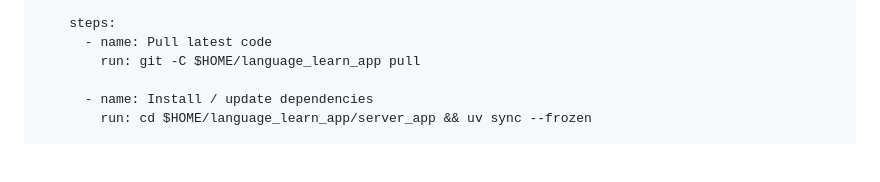
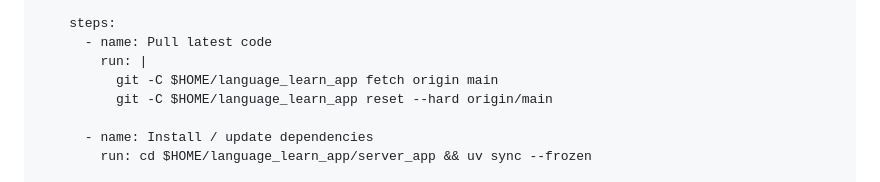
Before and after one commit to RYO0115/language_learn_app, a Markdown page: docs/github-actions-auto-deploy.md, the part around the change. Drawn GitHub-style; blank space fills up the shorter version.

Commit message:
ドキュメントのdeploy.ymlサンプルを reset --hard 方式に合わせて更新する
Co-Authored-By: Claude Sonnet 4.6 <noreply@anthropic.com>

```diff
--- a/docs/github-actions-auto-deploy.md
+++ b/docs/github-actions-auto-deploy.md
@@ -200,7 +200,9 @@ jobs:
 
     steps:
       - name: Pull latest code
-        run: git -C $HOME/language_learn_app pull
+        run: |
+          git -C $HOME/language_learn_app fetch origin main
+          git -C $HOME/language_learn_app reset --hard origin/main
 
       - name: Install / update dependencies
         run: cd $HOME/language_learn_app/server_app && uv sync --frozen
```
